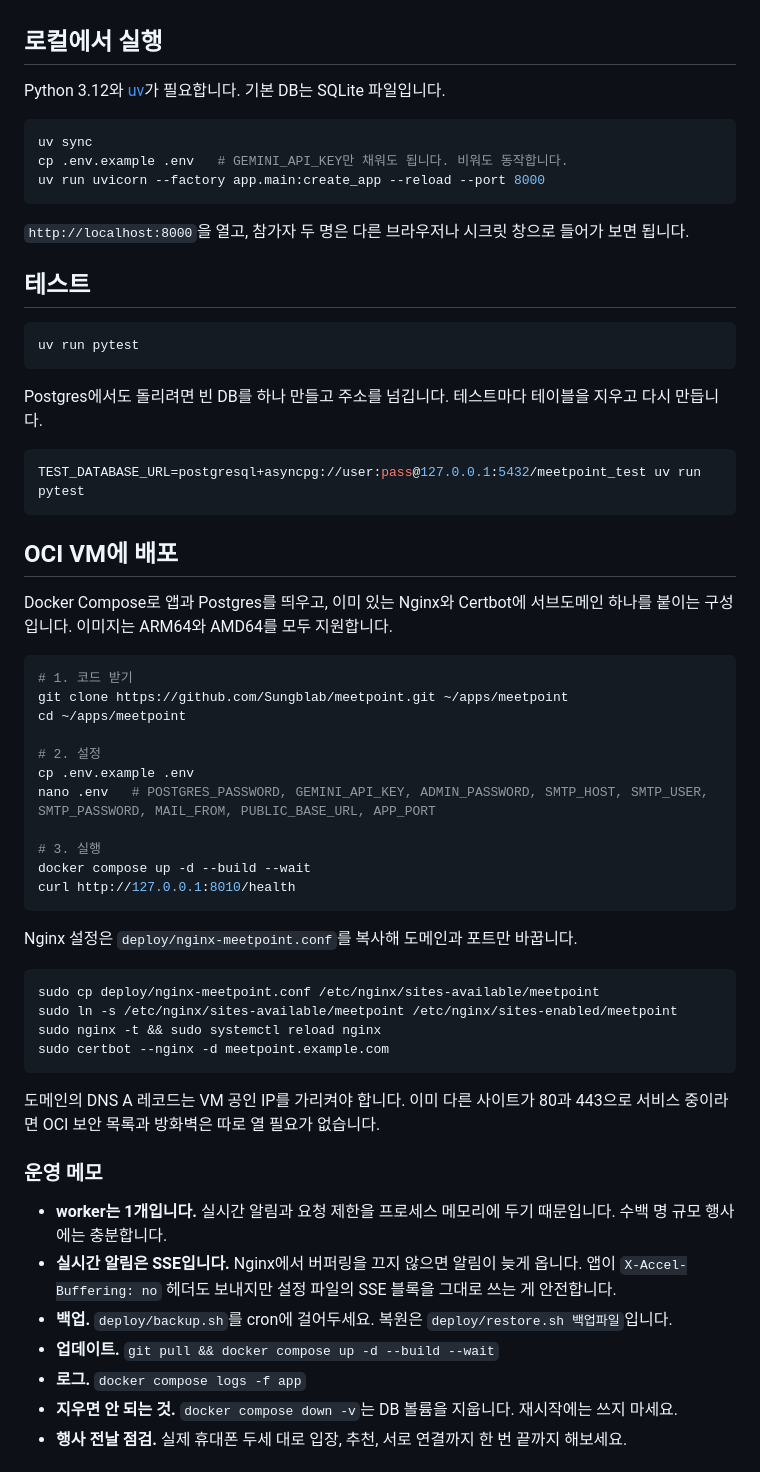
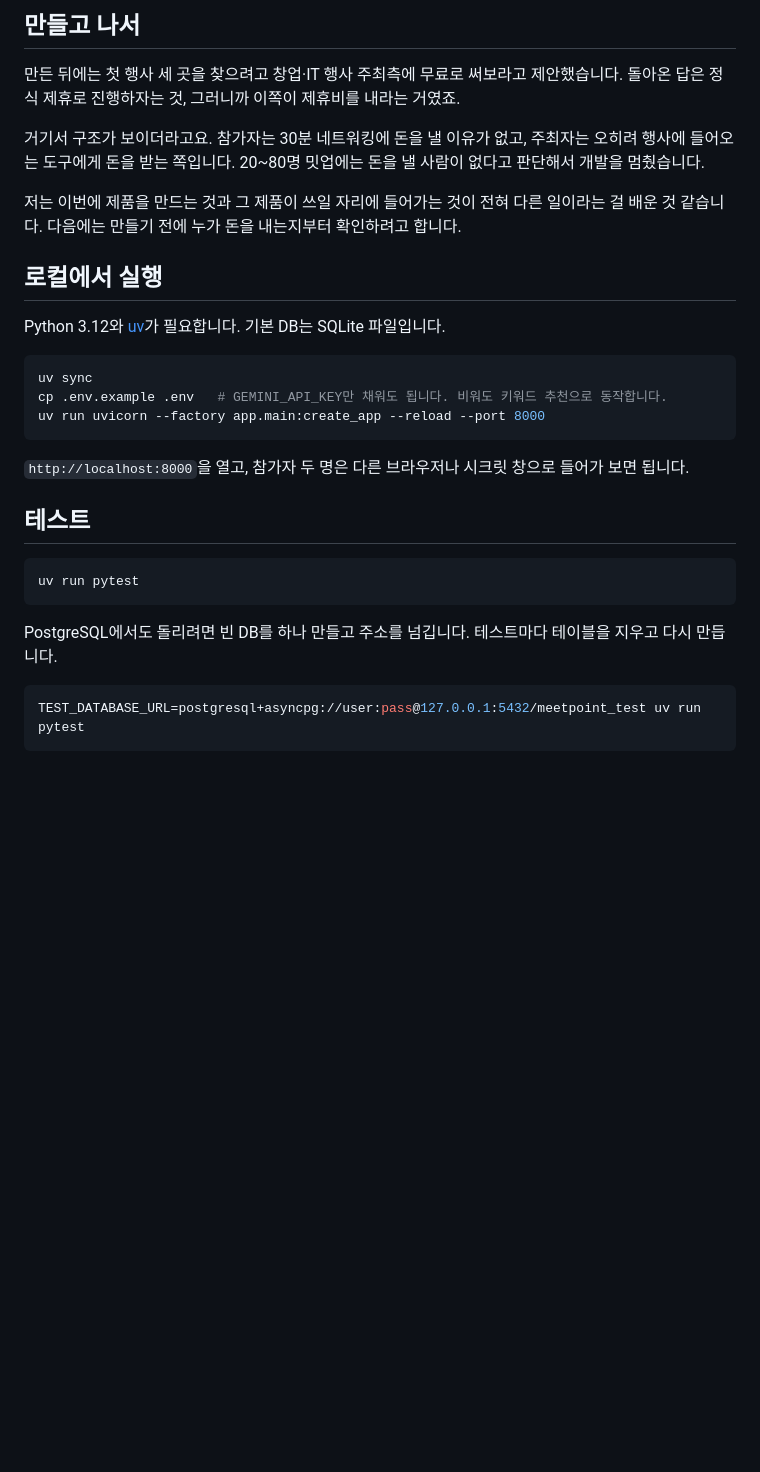
Before and after one commit to Sungblab/meetpoint, a Markdown page: README.md, the part around one of its changes. GitHub-like rendering; blank space fills up the shorter version.

````diff
--- a/README.md
+++ b/README.md
@@ -50,3 +57,10 @@
+## 만들고 나서
+
+만든 뒤에는 첫 행사 세 곳을 찾으려고 창업·IT 행사 주최측에 무료로 써보라고 제안했습니다. 돌아온 답은 정식 제휴로 진행하자는 것, 그러니까 이쪽이 제휴비를 내라는 거였죠.
+
+거기서 구조가 보이더라고요. 참가자는 30분 네트워킹에 돈을 낼 이유가 없고, 주최자는 오히려 행사에 들어오는 도구에게 돈을 받는 쪽입니다. 20~80명 밋업에는 돈을 낼 사람이 없다고 판단해서 개발을 멈췄습니다.
+
+저는 이번에 제품을 만드는 것과 그 제품이 쓰일 자리에 들어가는 것이 전혀 다른 일이라는 걸 배운 것 같습니다. 다음에는 만들기 전에 누가 돈을 내는지부터 확인하려고 합니다.
 
 ## 로컬에서 실행
 
@@ -54,7 +68,7 @@ Python 3.12와 [uv](https://docs.astral.sh/uv/)가 필요합니다. 기본 DB는
 
 ```bash
 uv sync
-cp .env.example .env   # GEMINI_API_KEY만 채워도 됩니다. 비워도 동작합니다.
+cp .env.example .env   # GEMINI_API_KEY만 채워도 됩니다. 비워도 키워드 추천으로 동작합니다.
 uv run uvicorn --factory app.main:create_app --reload --port 8000
 ```
 
@@ -66,48 +80,8 @@ uv run uvicorn --factory app.main:create_app --reload --port 8000
 uv run pytest
 ```
 
-Postgres에서도 돌리려면 빈 DB를 하나 만들고 주소를 넘깁니다. 테스트마다 테이블을 지우고 다시 만듭니다.
+PostgreSQL에서도 돌리려면 빈 DB를 하나 만들고 주소를 넘깁니다. 테스트마다 테이블을 지우고 다시 만듭니다.
 
 ```bash
 TEST_DATABASE_URL=postgresql+asyncpg://user:pass@127.0.0.1:5432/meetpoint_test uv run pytest
 ```
-
-## OCI VM에 배포
-
-Docker Compose로 앱과 Postgres를 띄우고, 이미 있는 Nginx와 Certbot에 서브도메인 하나를 붙이는 구성입니다. 이미지는 ARM64와 AMD64를 모두 지원합니다.
-
-```bash
-# 1. 코드 받기
-git clone https://github.com/Sungblab/meetpoint.git ~/apps/meetpoint
-cd ~/apps/meetpoint
-
-# 2. 설정
-cp .env.example .env
-nano .env   # POSTGRES_PASSWORD, GEMINI_API_KEY, ADMIN_PASSWORD, SMTP_HOST, SMTP_USER, SMTP_PASSWORD, MAIL_FROM, PUBLIC_BASE_URL, APP_PORT
-
-# 3. 실행
-docker compose up -d --build --wait
-curl http://127.0.0.1:8010/health
-```
-
-Nginx 설정은 `deploy/nginx-meetpoint.conf`를 복사해 도메인과 포트만 바꿉니다.
-
-```bash
-sudo cp deploy/nginx-meetpoint.conf /etc/nginx/sites-available/meetpoint
-sudo ln -s /etc/nginx/sites-available/meetpoint /etc/nginx/sites-enabled/meetpoint
-sudo nginx -t && sudo systemctl reload nginx
-sudo certbot --nginx -d meetpoint.example.com
-```
-
-도메인의 DNS A 레코드는 VM 공인 IP를 가리켜야 합니다. 이미 다른 사이트가 80과 443으로 서비스 중이라면 OCI 보안 목록과 방화벽은 따로 열 필요가 없습니다.
-
-### 운영 메모
-
-- **worker는 1개입니다.** 실시간 알림과 요청 제한을 프로세스 메모리에 두기 때문입니다. 수백 명 규모 행사에는 충분합니다.
-- **실시간 알림은 SSE입니다.** Nginx에서 버퍼링을 끄지 않으면 알림이 늦게 옵니다. 앱이 `X-Accel-Buffering: no` 헤더도 보내지만 설정 파일의 SSE 블록을 그대로 쓰는 게 안전합니다.
-- **백업.** `deploy/backup.sh`를 cron에 걸어두세요. 복원은 `deploy/restore.sh 백업파일`입니다.
-- **업데이트.** `git pull && docker compose up -d --build --wait`
-- **로그.** `docker compose logs -f app`
-- **지우면 안 되는 것.** `docker compose down -v`는 DB 볼륨을 지웁니다. 재시작에는 쓰지 마세요.
-- **행사 전날 점검.** 실제 휴대폰 두세 대로 입장, 추천, 서로 연결까지 한 번 끝까지 해보세요.
-
````
Also changed, not shown: other parts of README.md (+115 -47 lines).
